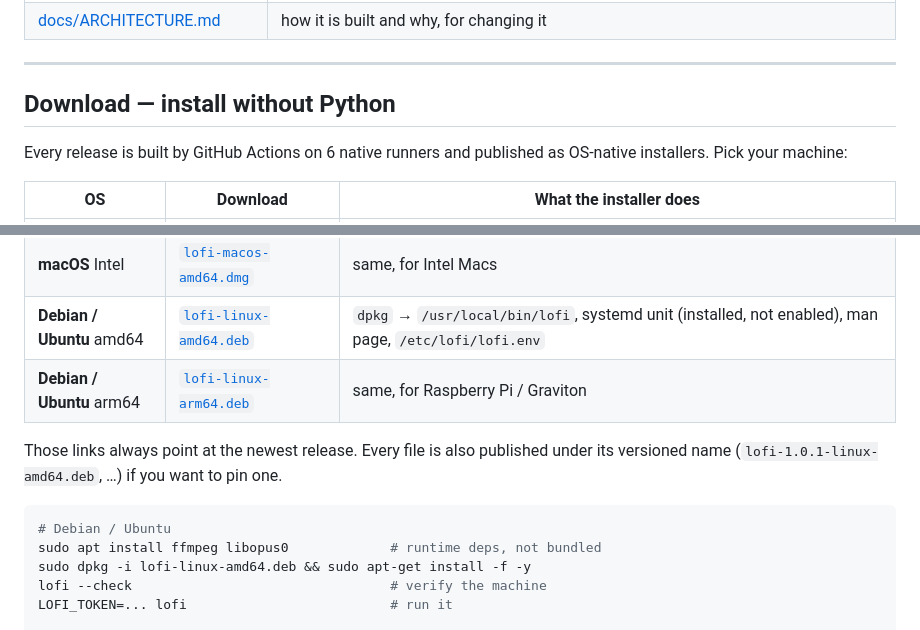
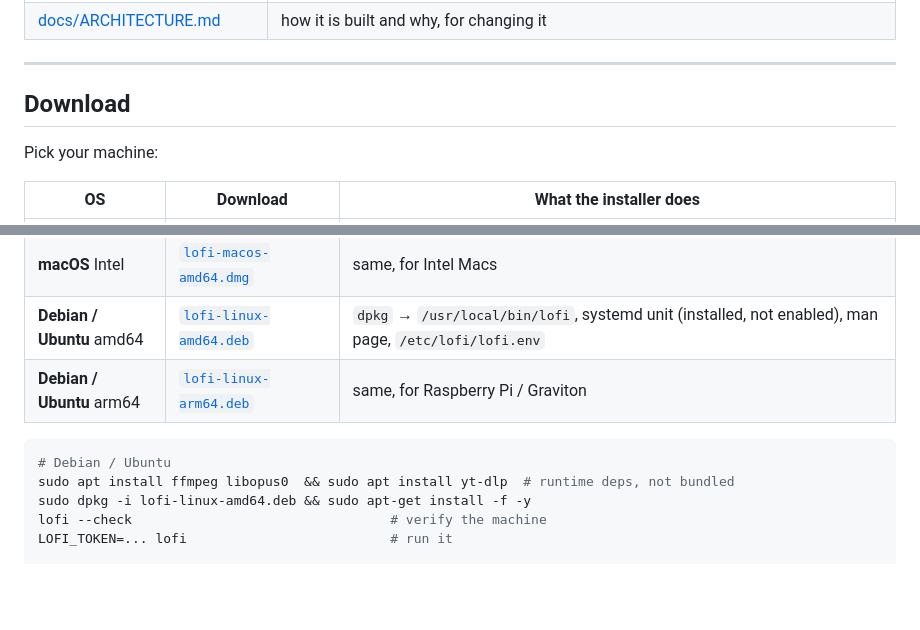
Before and after one commit to mob5824m-wq/Discord-lofi, a Markdown page: README.md, 2 parts joined by grey strips. GitHub-like rendering; blank space fills up the shorter version.

Commit message:
Revise download section and add yt-dlp dependency
Updated download instructions and added yt-dlp as a dependency.

````diff
--- a/README.md
+++ b/README.md
@@ -31,10 +31,9 @@ is throttled, or on a box with no internet at all.
 
 ---
 
-## Download — install without Python
+## Download
 
-Every release is built by GitHub Actions on 6 native runners and published as
-OS-native installers. Pick your machine:
+Pick your machine:
 
 | OS | Download | What the installer does |
 |---|---|---|
@@ -45,12 +44,10 @@ OS-native installers. Pick your machine:
 | **Debian / Ubuntu** amd64 | [`lofi-linux-amd64.deb`](https://github.com/mob5824m-wq/Discord-lofi/releases/latest/download/lofi-linux-amd64.deb) | `dpkg` → `/usr/local/bin/lofi`, systemd unit (installed, not enabled), man page, `/etc/lofi/lofi.env` |
 | **Debian / Ubuntu** arm64 | [`lofi-linux-arm64.deb`](https://github.com/mob5824m-wq/Discord-lofi/releases/latest/download/lofi-linux-arm64.deb) | same, for Raspberry Pi / Graviton |
 
-Those links always point at the newest release. Every file is also published
-under its versioned name (`lofi-1.0.1-linux-amd64.deb`, …) if you want to pin one.
 
 ```bash
 # Debian / Ubuntu
-sudo apt install ffmpeg libopus0             # runtime deps, not bundled
+sudo apt install ffmpeg libopus0  && sudo apt install yt-dlp  # runtime deps, not bundled
 sudo dpkg -i lofi-linux-amd64.deb && sudo apt-get install -f -y
 lofi --check                                 # verify the machine
 LOFI_TOKEN=... lofi                          # run it
````
